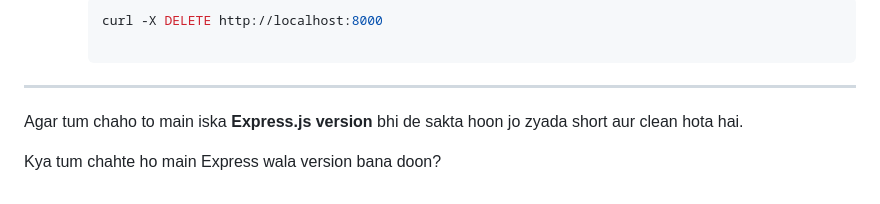
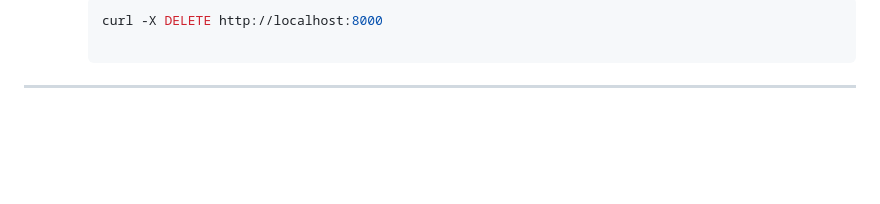
Before and after one commit to hamzanazir27/Node-Js, a Markdown page: 8. HTTP Methods in Node.js/readme.md, the part around the change. Drawn GitHub-style; blank space fills up the shorter version.

Commit message:
http methods in node js

````diff
--- a/8. HTTP Methods in Node.js/readme.md
+++ b/8. HTTP Methods in Node.js/readme.md
@@ -327,7 +327,3 @@ server.listen(8000, () => {
      ```
 
 ---
-
-Agar tum chaho to main iska **Express.js version** bhi de sakta hoon jo zyada short aur clean hota hai.
-
-Kya tum chahte ho main Express wala version bana doon?
````
